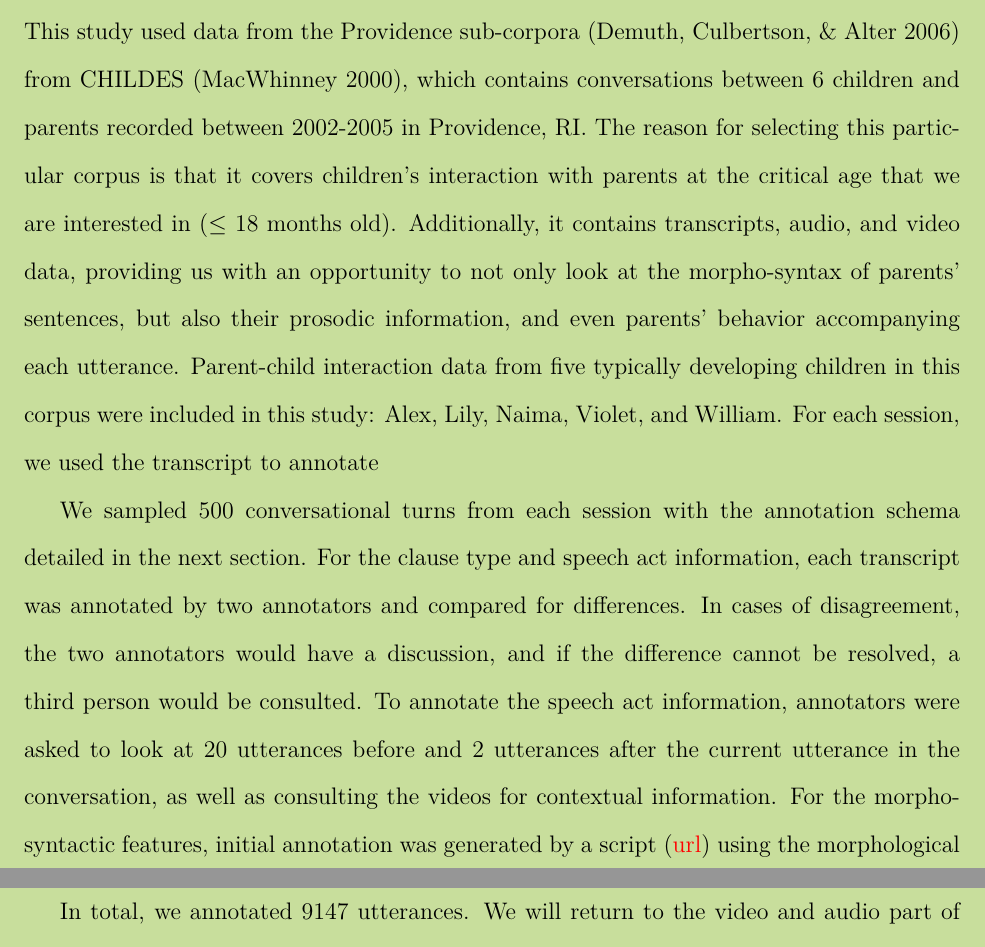
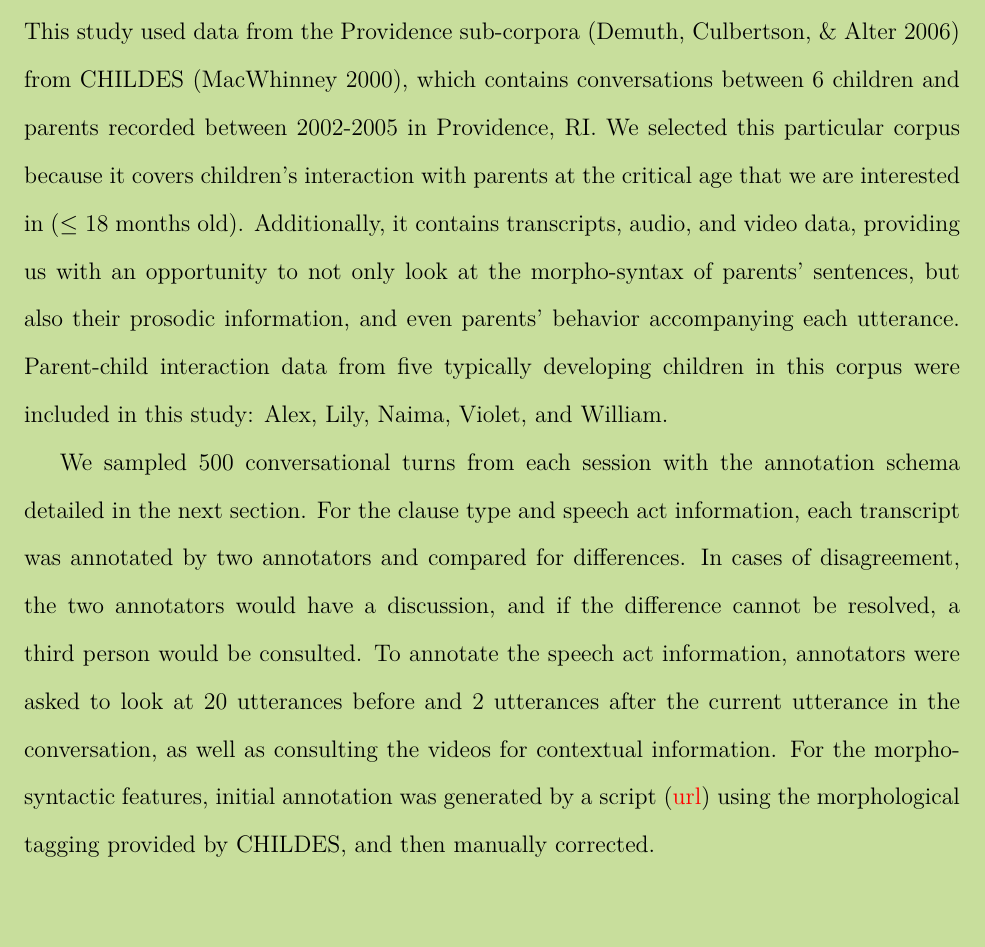
Before and after one commit to Yu-an/dissertation, a LaTeX thesis (main.tex, which reads mainmatter/chap3.tex): two parts of pages 42 and 43 of 94 before the commit and part of page 42 of 94 after it, the two joined at a grey line, cut so that both start at the same text, the shorter picture padded with empty space. Compiled offline with XeLaTeX.

```diff
--- a/mainmatter/chap3.tex
+++ b/mainmatter/chap3.tex
@@ -209,8 +209,8 @@
 
 \subsection{Corpus and Methods}
 \label{sec:engcl:corpus:methods}
-
-This study used data from the Providence sub-corpora (\cite{ProvidenceCorpus}) from CHILDES (\cite{CHILDES}), which contains conversations between 6 children and parents recorded between 2002-2005 in Providence, RI. The reason for selecting this particular corpus is that it covers children’s interaction with parents at the critical age that we are interested in ($\leq$ 18 months old). Additionally, it contains transcripts, audio, and video data, providing us with an opportunity to not only look at the morpho-syntax of parents’ sentences, but also their prosodic information, and even parents’ behavior accompanying each utterance. Parent-child interaction data from five typically developing children in this corpus were included in this study: Alex, Lily, Naima, Violet, and William. For each session, we used the transcript to annotate
+%%%%PAST TENSE
+This study used data from the Providence sub-corpora (\cite{ProvidenceCorpus}) from CHILDES (\cite{CHILDES}), which contains conversations between 6 children and parents recorded between 2002-2005 in Providence, RI. We selected this particular corpus because it covers children’s interaction with parents at the critical age that we are interested in ($\leq$ 18 months old). Additionally, it contains transcripts, audio, and video data, providing us with an opportunity to not only look at the morpho-syntax of parents’ sentences, but also their prosodic information, and even parents’ behavior accompanying each utterance. Parent-child interaction data from five typically developing children in this corpus were included in this study: Alex, Lily, Naima, Violet, and William. %For each session, we used the transcript to annotate
 
 We sampled 500 conversational turns from each session with the annotation schema detailed in the next section. For the clause type and speech act information, each transcript was annotated by two annotators and compared for differences. In cases of disagreement, the two annotators would have a discussion, and if the difference cannot be resolved, a third person would be consulted. To annotate the speech act information, annotators were asked to look at 20 utterances before and 2 utterances after the current utterance in the conversation, as well as consulting the videos for contextual information. For the morpho-syntactic features, initial annotation was generated by a script (\textcolor{red}{url}) using the morphological tagging provided by CHILDES, and then manually corrected.
 
```
Also changed, not shown: 1 other file.
